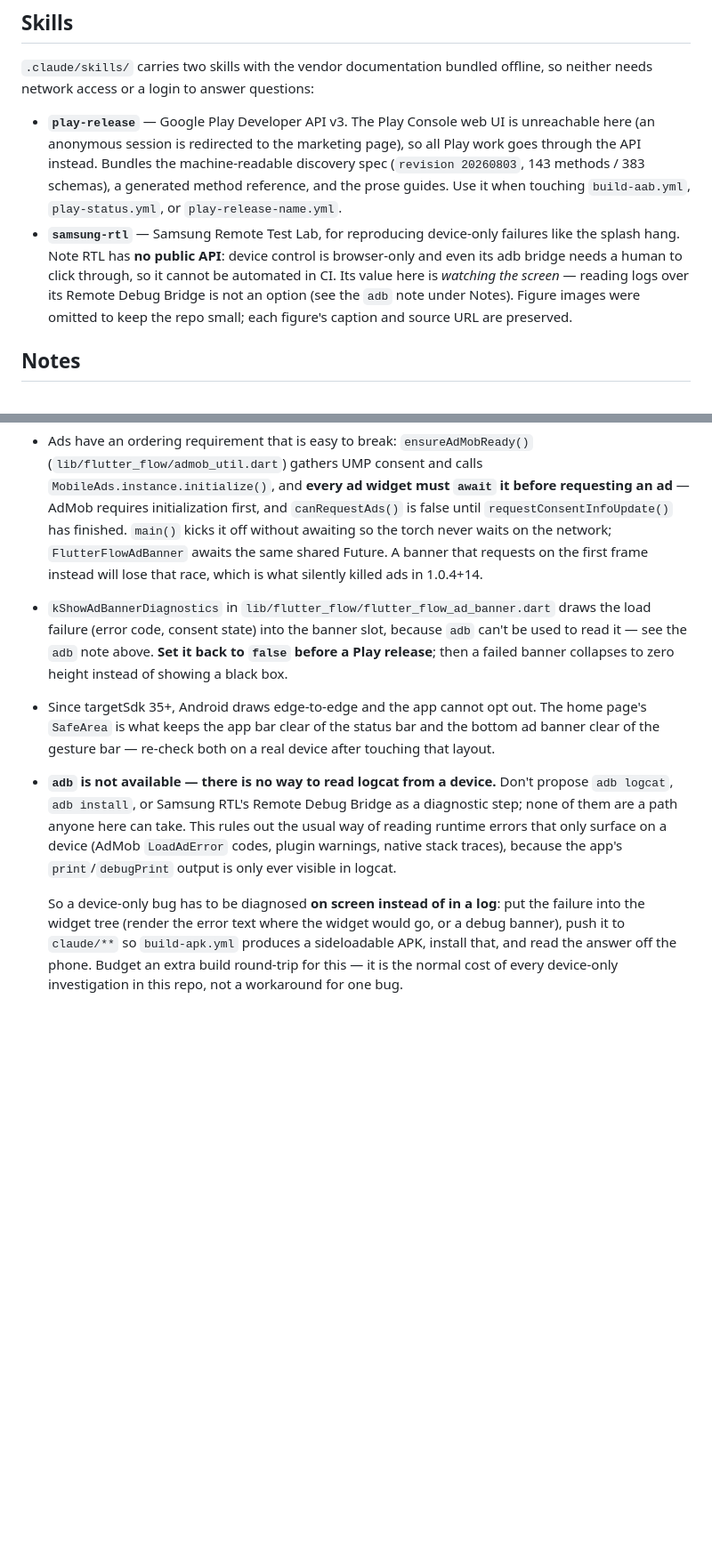
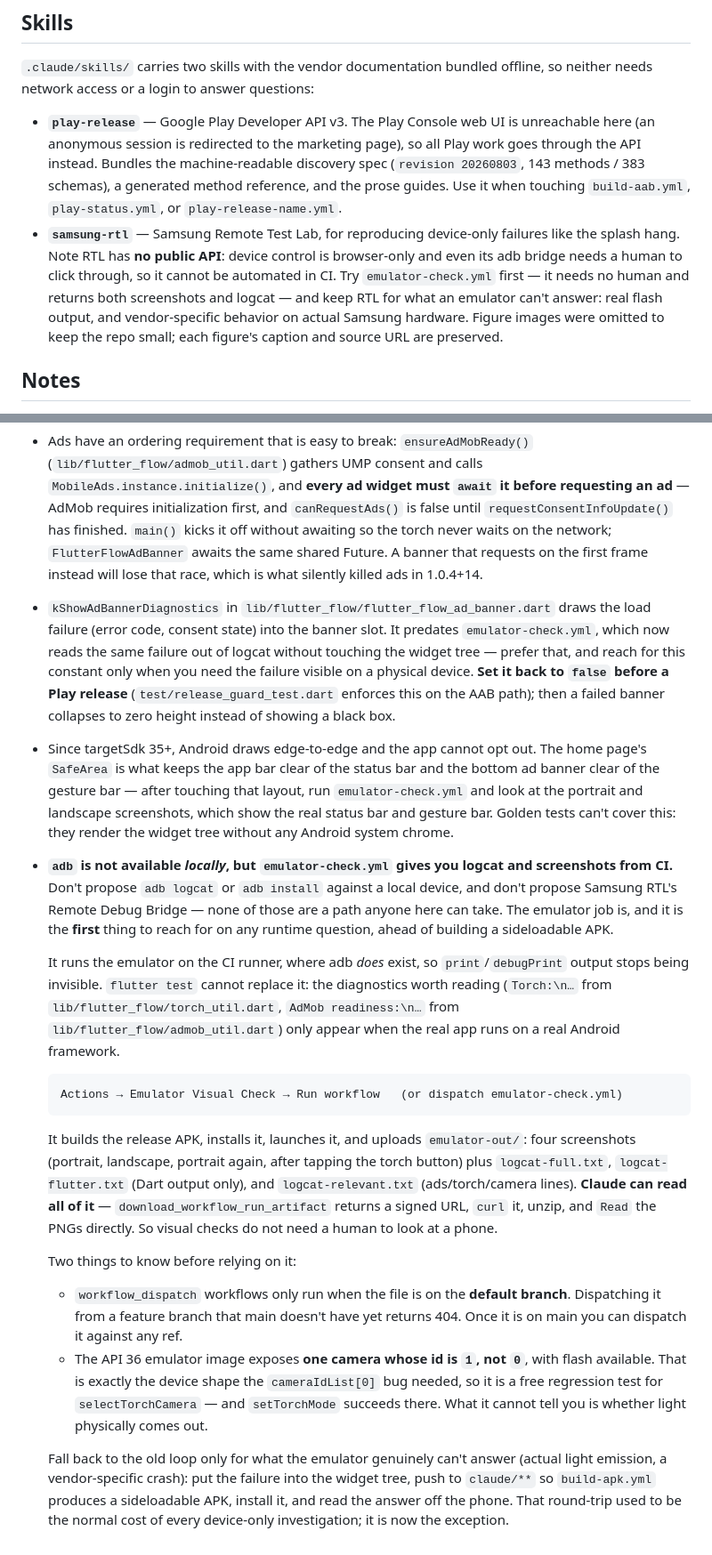
Before and after one commit to jvstatinydev/lighton, a Markdown page: CLAUDE.md, 2 parts joined by grey strips. Shown at 89% size. Rendered like a GitHub page; blank space fills up the shorter version.

Commit message:
CLAUDE.md 의 adb 항목을 emulator-check.yml 기준으로 고친다 (#24)
CLAUDE.md 는 logcat 을 읽을 방법이 아예 없다고 단언하고, 기기 전용 문제는
진단을 화면에 그려 사이드로드해 눈으로 읽으라고 안내하고 있었다. emulator-check.yml
이 생긴 지금은 틀린 안내이고, 그대로 두면 다른 세션이 새 워크플로를 모른 채
예전의 비싼 왕복을 계속 돈다.

adb 항목을 다시 쓰면서 워크플로 표에도 한 줄 넣고, 실행 방법과 산출물,
아티팩트를 Claude 가 직접 받아 볼 수 있다는 것까지 적었다. 처음 걸리는 두 가지
(workflow_dispatch 는 기본 브랜치에 있어야 실행된다, API 36 에뮬레이터의 카메라
id 는 0 이 아니라 1 이다)도 함께 남긴다.

같은 전제에 기대던 세 곳도 맞춘다. kShowAdBannerDiagnostics 의 존재 이유,
edge-to-edge 를 실기기에서 확인하라던 안내, samsung-rtl 스킬 설명이다. 실기기와
RTL 은 여전히 필요하지만 이제 첫 수단이 아니라 에뮬레이터가 답할 수 없는 것
(실제 발광, 벤더 고유 동작) 전용이다.


Claude-Session: https://claude.ai/code/session_015GEgehznsXoMrNFscpMQXZ

Co-authored-by: Claude <noreply@anthropic.com>

````diff
--- a/CLAUDE.md
+++ b/CLAUDE.md
@@ -97,7 +98,7 @@ This bit us once: the mipmaps sat at Flutter's default icon for the project's wh
 `.claude/skills/` carries two skills with the vendor documentation bundled offline, so neither needs network access or a login to answer questions:
 
 - **`play-release`** — Google Play Developer API v3. The Play Console web UI is unreachable here (an anonymous session is redirected to the marketing page), so all Play work goes through the API instead. Bundles the machine-readable discovery spec (`revision 20260803`, 143 methods / 383 schemas), a generated method reference, and the prose guides. Use it when touching `build-aab.yml`, `play-status.yml`, or `play-release-name.yml`.
-- **`samsung-rtl`** — Samsung Remote Test Lab, for reproducing device-only failures like the splash hang. Note RTL has **no public API**: device control is browser-only and even its adb bridge needs a human to click through, so it cannot be automated in CI. Its value here is *watching the screen* — reading logs over its Remote Debug Bridge is not an option (see the `adb` note under Notes). Figure images were omitted to keep the repo small; each figure's caption and source URL are preserved.
+- **`samsung-rtl`** — Samsung Remote Test Lab, for reproducing device-only failures like the splash hang. Note RTL has **no public API**: device control is browser-only and even its adb bridge needs a human to click through, so it cannot be automated in CI. Try `emulator-check.yml` first — it needs no human and returns both screenshots and logcat — and keep RTL for what an emulator can't answer: real flash output, and vendor-specific behavior on actual Samsung hardware. Figure images were omitted to keep the repo small; each figure's caption and source URL are preserved.
 
 ## Notes
 
@@ -105,8 +106,21 @@ This bit us once: the mipmaps sat at Flutter's default icon for the project's wh
 - `test/widget_test.dart` is the default FlutterFlow smoke test and calls `MyApp()` with no args; it is a placeholder, not real coverage.
 - The AdMob application ID is configured natively (Android: `android/app/src/main/AndroidManifest.xml`) rather than in Dart — look there when changing ad setup. The banner ad unit is inline in `lib/pages/home_page/home_page_widget.dart`.
 - Ads have an ordering requirement that is easy to break: `ensureAdMobReady()` (`lib/flutter_flow/admob_util.dart`) gathers UMP consent and calls `MobileAds.instance.initialize()`, and **every ad widget must `await` it before requesting an ad** — AdMob requires initialization first, and `canRequestAds()` is false until `requestConsentInfoUpdate()` has finished. `main()` kicks it off without awaiting so the torch never waits on the network; `FlutterFlowAdBanner` awaits the same shared Future. A banner that requests on the first frame instead will lose that race, which is what silently killed ads in 1.0.4+14.
-- `kShowAdBannerDiagnostics` in `lib/flutter_flow/flutter_flow_ad_banner.dart` draws the load failure (error code, consent state) into the banner slot, because `adb` can't be used to read it — see the `adb` note above. **Set it back to `false` before a Play release**; then a failed banner collapses to zero height instead of showing a black box.
-- Since targetSdk 35+, Android draws edge-to-edge and the app cannot opt out. The home page's `SafeArea` is what keeps the app bar clear of the status bar and the bottom ad banner clear of the gesture bar — re-check both on a real device after touching that layout.
-- **`adb` is not available — there is no way to read logcat from a device.** Don't propose `adb logcat`, `adb install`, or Samsung RTL's Remote Debug Bridge as a diagnostic step; none of them are a path anyone here can take. This rules out the usual way of reading runtime errors that only surface on a device (AdMob `LoadAdError` codes, plugin warnings, native stack traces), because the app's `print`/`debugPrint` output is only ever visible in logcat.
+- `kShowAdBannerDiagnostics` in `lib/flutter_flow/flutter_flow_ad_banner.dart` draws the load failure (error code, consent state) into the banner slot. It predates `emulator-check.yml`, which now reads the same failure out of logcat without touching the widget tree — prefer that, and reach for this constant only when you need the failure visible on a physical device. **Set it back to `false` before a Play release** (`test/release_guard_test.dart` enforces this on the AAB path); then a failed banner collapses to zero height instead of showing a black box.
+- Since targetSdk 35+, Android draws edge-to-edge and the app cannot opt out. The home page's `SafeArea` is what keeps the app bar clear of the status bar and the bottom ad banner clear of the gesture bar — after touching that layout, run `emulator-check.yml` and look at the portrait and landscape screenshots, which show the real status bar and gesture bar. Golden tests can't cover this: they render the widget tree without any Android system chrome.
+- **`adb` is not available *locally*, but `emulator-check.yml` gives you logcat and screenshots from CI.** Don't propose `adb logcat` or `adb install` against a local device, and don't propose Samsung RTL's Remote Debug Bridge — none of those are a path anyone here can take. The emulator job is, and it is the **first** thing to reach for on any runtime question, ahead of building a sideloadable APK.
 
-  So a device-only bug has to be diagnosed **on screen instead of in a log**: put the failure into the widget tree (render the error text where the widget would go, or a debug banner), push it to `claude/**` so `build-apk.yml` produces a sideloadable APK, install that, and read the answer off the phone. Budget an extra build round-trip for this — it is the normal cost of every device-only investigation in this repo, not a workaround for one bug.
+  It runs the emulator on the CI runner, where adb *does* exist, so `print`/`debugPrint` output stops being invisible. `flutter test` cannot replace it: the diagnostics worth reading (`Torch:\n…` from `lib/flutter_flow/torch_util.dart`, `AdMob readiness:\n…` from `lib/flutter_flow/admob_util.dart`) only appear when the real app runs on a real Android framework.
+
+  ```
+  Actions → Emulator Visual Check → Run workflow   (or dispatch emulator-check.yml)
+  ```
+
+  It builds the release APK, installs it, launches it, and uploads `emulator-out/`: four screenshots (portrait, landscape, portrait again, after tapping the torch button) plus `logcat-full.txt`, `logcat-flutter.txt` (Dart output only), and `logcat-relevant.txt` (ads/torch/camera lines). **Claude can read all of it** — `download_workflow_run_artifact` returns a signed URL, `curl` it, unzip, and `Read` the PNGs directly. So visual checks do not need a human to look at a phone.
+
+  Two things to know before relying on it:
+
+  - `workflow_dispatch` workflows only run when the file is on the **default branch**. Dispatching it from a feature branch that main doesn't have yet returns 404. Once it is on main you can dispatch it against any ref.
+  - The API 36 emulator image exposes **one camera whose id is `1`, not `0`**, with flash available. That is exactly the device shape the `cameraIdList[0]` bug needed, so it is a free regression test for `selectTorchCamera` — and `setTorchMode` succeeds there. What it cannot tell you is whether light physically comes out.
+
+  Fall back to the old loop only for what the emulator genuinely can't answer (actual light emission, a vendor-specific crash): put the failure into the widget tree, push to `claude/**` so `build-apk.yml` produces a sideloadable APK, install it, and read the answer off the phone. That round-trip used to be the normal cost of every device-only investigation; it is now the exception.
````
Also changed, not shown: other parts of CLAUDE.md (+1 -0 lines).
